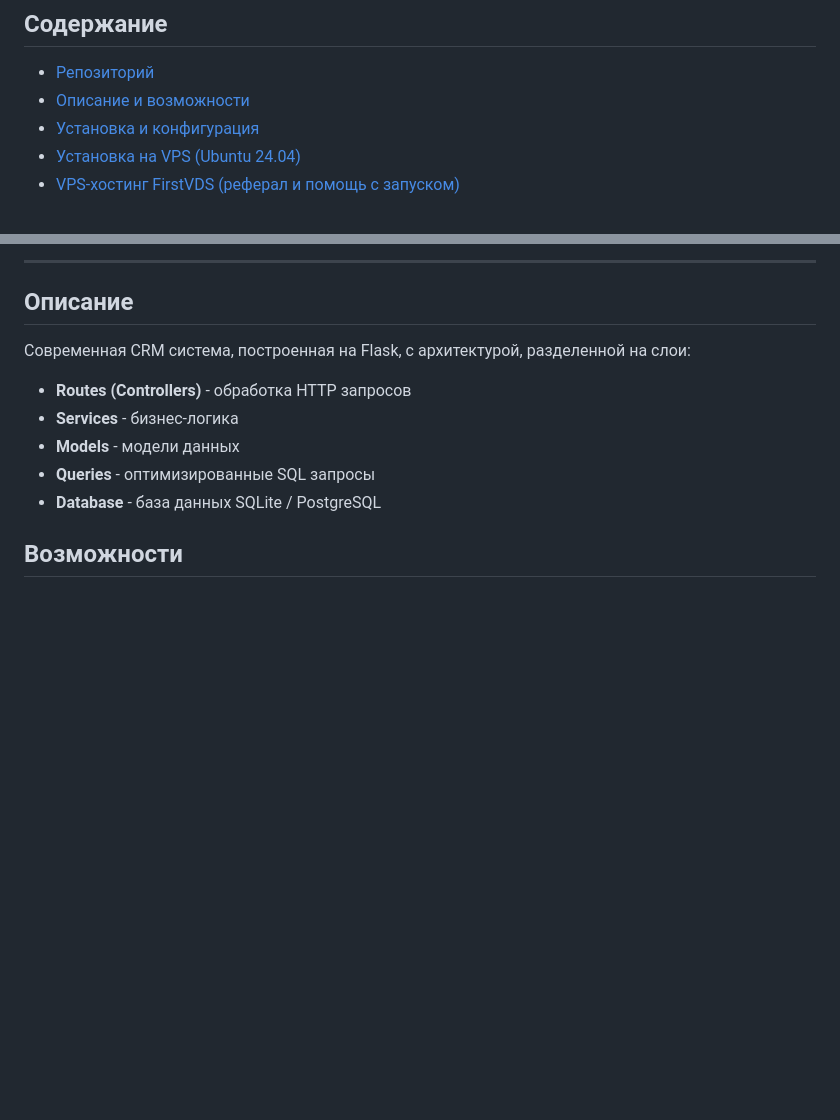
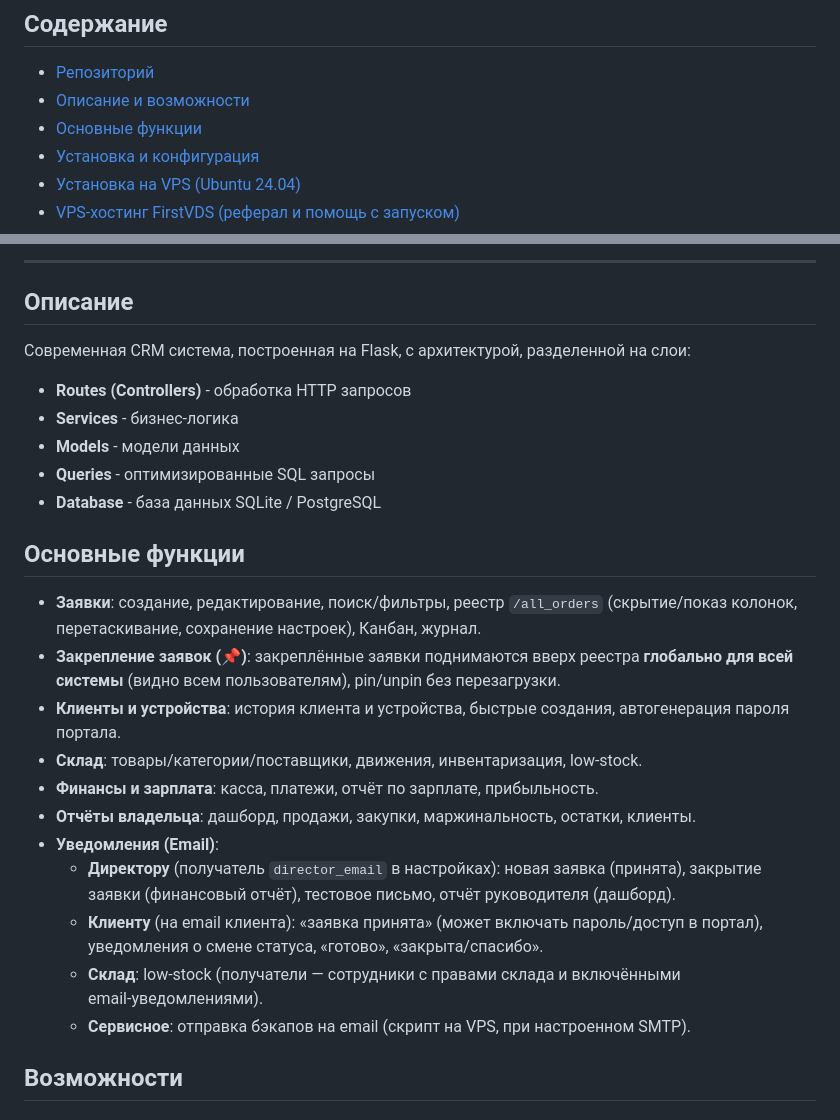
Before and after one commit to nika-sc/Nika-Service-CRM, a Markdown page: README.md, 2 parts joined by grey strips. Rendered like a GitHub page; blank space fills up the shorter version.

Commit message:
README: добавлен раздел «Основные функции» и email-уведомления.
Made-with: Cursor

```diff
--- a/README.md
+++ b/README.md
@@ -24,6 +24,7 @@ CRM может работать:
 
 - [Репозиторий](#репозиторий)
 - [Описание и возможности](#описание)
+- [Основные функции](#основные-функции)
 - [Установка и конфигурация](#установка)
 - [Установка на VPS (Ubuntu 24.04)](#vps-ubuntu-2404-lts)
 - [VPS-хостинг FirstVDS (реферал и помощь с запуском)](#firstvds-vps)
@@ -46,6 +47,20 @@ CRM может работать:
 - **Models** - модели данных
 - **Queries** - оптимизированные SQL запросы
 - **Database** - база данных SQLite / PostgreSQL
+
+## Основные функции
+
+- **Заявки**: создание, редактирование, поиск/фильтры, реестр `/all_orders` (скрытие/показ колонок, перетаскивание, сохранение настроек), Канбан, журнал.
+- **Закрепление заявок (📌)**: закреплённые заявки поднимаются вверх реестра **глобально для всей системы** (видно всем пользователям), pin/unpin без перезагрузки.
+- **Клиенты и устройства**: история клиента и устройства, быстрые создания, автогенерация пароля портала.
+- **Склад**: товары/категории/поставщики, движения, инвентаризация, low-stock.
+- **Финансы и зарплата**: касса, платежи, отчёт по зарплате, прибыльность.
+- **Отчёты владельца**: дашборд, продажи, закупки, маржинальность, остатки, клиенты.
+- **Уведомления (Email)**:
+  - **Директору** (получатель `director_email` в настройках): новая заявка (принята), закрытие заявки (финансовый отчёт), тестовое письмо, отчёт руководителя (дашборд).
+  - **Клиенту** (на email клиента): «заявка принята» (может включать пароль/доступ в портал), уведомления о смене статуса, «готово», «закрыта/спасибо».
+  - **Склад**: low-stock (получатели — сотрудники с правами склада и включёнными email‑уведомлениями).
+  - **Сервисное**: отправка бэкапов на email (скрипт на VPS, при настроенном SMTP).
 
 ## Возможности
 
```
